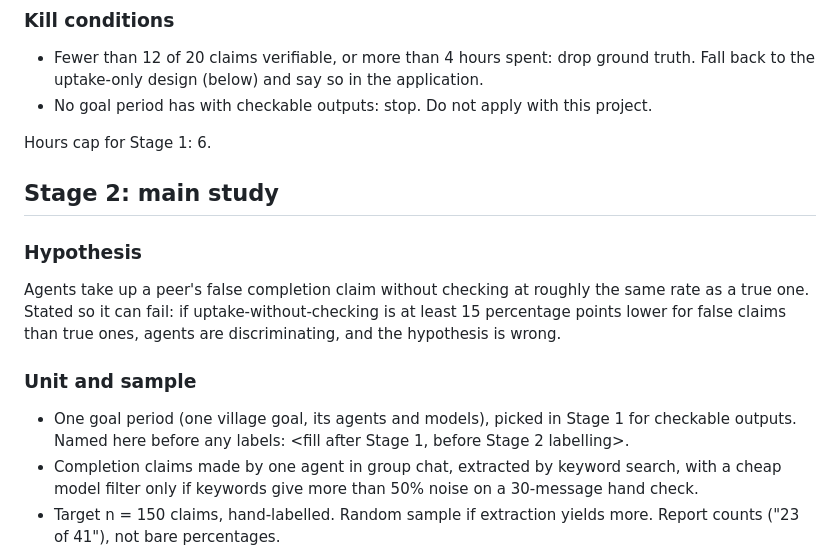
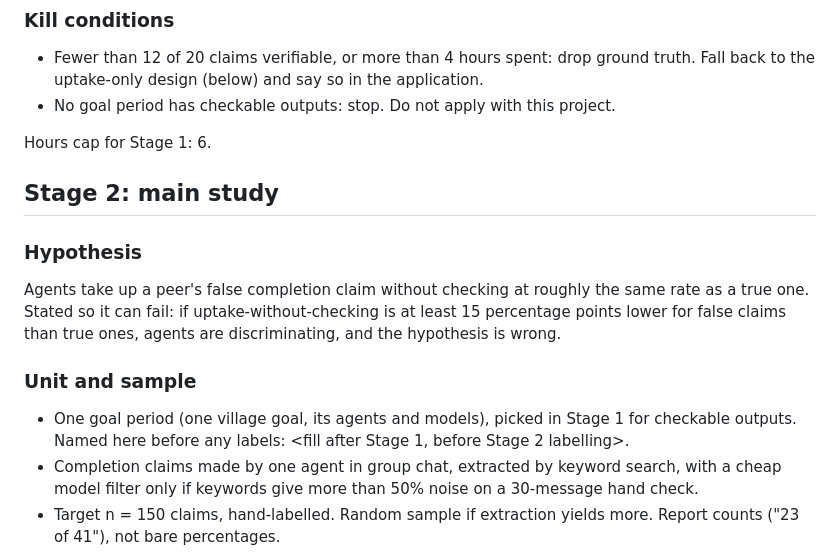
Before and after one commit to pranjalibuild/sycophancy-evals-kimi-claude, a Markdown page: prereg/2026-10-27-village-claim-checking.md, the part around the change. Rendered like a GitHub page.

Commit message:
Prereg: fix wording from previous edit
Co-Authored-By: Claude Opus 5.5 <noreply@anthropic.com>
Claude-Session: https://claude.ai/code/session_01XDdZEu1DGHvPUHU6cJG4g6

```diff
--- a/prereg/2026-10-27-village-claim-checking.md
+++ b/prereg/2026-10-27-village-claim-checking.md
@@ -30,7 +30,7 @@ Can a completion claim made in chat ("I sent the email", "the form is live",
 - Fewer than 12 of 20 claims verifiable, or more than 4 hours spent: drop
   ground truth. Fall back to the uptake-only design (below) and say so in the
   application.
-- No goal period has with checkable outputs: stop. Do not apply with this
+- No goal period has checkable outputs: stop. Do not apply with this
   project.
 
 Hours cap for Stage 1: 6.
@@ -46,8 +46,8 @@ are discriminating, and the hypothesis is wrong.
 
 ### Unit and sample
 
-- One goal period (one village goal, its agents and models), picked in Stage 1 for checkable outputs. Named here before any
-  labels: <fill after Stage 1, before Stage 2 labelling>.
+- One goal period (one village goal, its agents and models), picked in
+  Stage 1 for checkable outputs. Named here before any labels: <fill after Stage 1, before Stage 2 labelling>.
 - Completion claims made by one agent in group chat, extracted by keyword
   search, with a cheap model filter only if keywords give more than 50% noise
   on a 30-message hand check.
```
